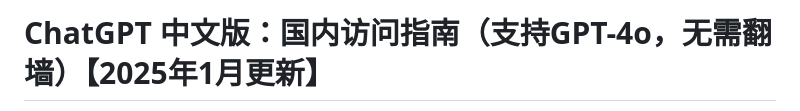
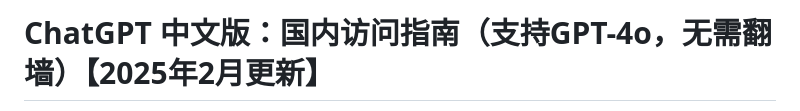
Before and after one commit to vbosoxo/chatgpt-site, a Markdown page: README.md, the part around one of its changes. Drawn GitHub-style.

```diff
--- a/README.md
+++ b/README.md
@@ -1,2 +1,2 @@
-# ChatGPT 中文版：国内访问指南（支持GPT-4o，无需翻墙）【2025年1月更新】
+# ChatGPT 中文版：国内访问指南（支持GPT-4o，无需翻墙）【2025年2月更新】
 
```
Also changed, not shown: other parts of README.md (+1 -1 lines).
